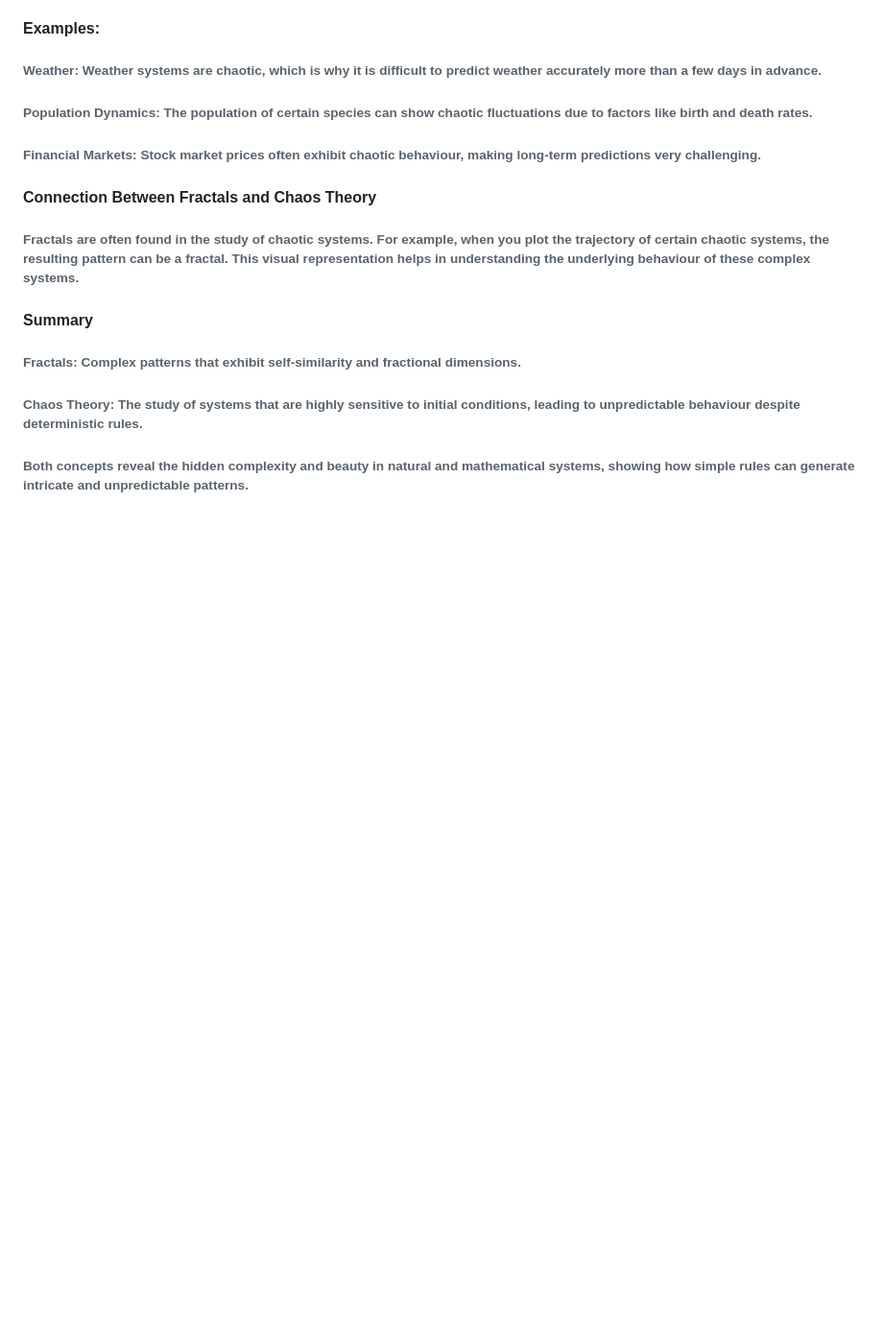
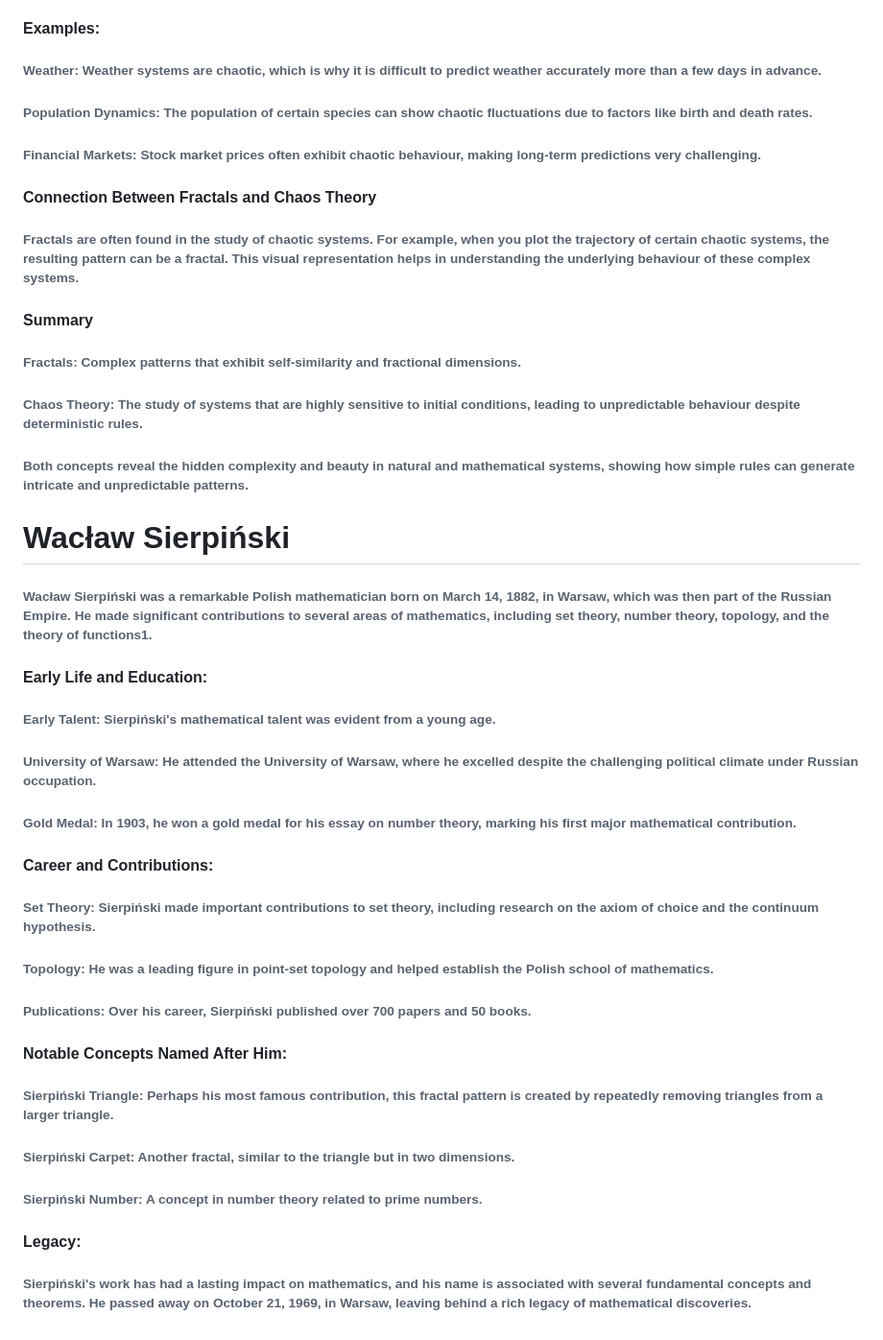
Before and after one commit to Nimira43/The-Sierpinski-Triangle, a Markdown page: notes.md, the part around the change. Shown at 96% size. GitHub-like rendering; blank space fills up the shorter version.

Commit message:
Research into Wacław Sierpiński

```diff
--- a/notes.md
+++ b/notes.md
@@ -82,3 +82,31 @@
 ###### Chaos Theory: The study of systems that are highly sensitive to initial conditions, leading to unpredictable behaviour despite deterministic rules.
 
 ###### Both concepts reveal the hidden complexity and beauty in natural and mathematical systems, showing how simple rules can generate intricate and unpredictable patterns.
+
+# Wacław Sierpiński
+
+###### Wacław Sierpiński was a remarkable Polish mathematician born on March 14, 1882, in Warsaw, which was then part of the Russian Empire. He made significant contributions to several areas of mathematics, including set theory, number theory, topology, and the theory of functions1.
+
+#### Early Life and Education:
+###### Early Talent: Sierpiński's mathematical talent was evident from a young age.
+
+###### University of Warsaw: He attended the University of Warsaw, where he excelled despite the challenging political climate under Russian occupation.
+
+###### Gold Medal: In 1903, he won a gold medal for his essay on number theory, marking his first major mathematical contribution.
+
+#### Career and Contributions:
+###### Set Theory: Sierpiński made important contributions to set theory, including research on the axiom of choice and the continuum hypothesis.
+
+###### Topology: He was a leading figure in point-set topology and helped establish the Polish school of mathematics.
+
+###### Publications: Over his career, Sierpiński published over 700 papers and 50 books.
+
+#### Notable Concepts Named After Him:
+###### Sierpiński Triangle: Perhaps his most famous contribution, this fractal pattern is created by repeatedly removing triangles from a larger triangle.
+
+###### Sierpiński Carpet: Another fractal, similar to the triangle but in two dimensions.
+
+###### Sierpiński Number: A concept in number theory related to prime numbers.
+
+#### Legacy:
+###### Sierpiński's work has had a lasting impact on mathematics, and his name is associated with several fundamental concepts and theorems. He passed away on October 21, 1969, in Warsaw, leaving behind a rich legacy of mathematical discoveries.
```
